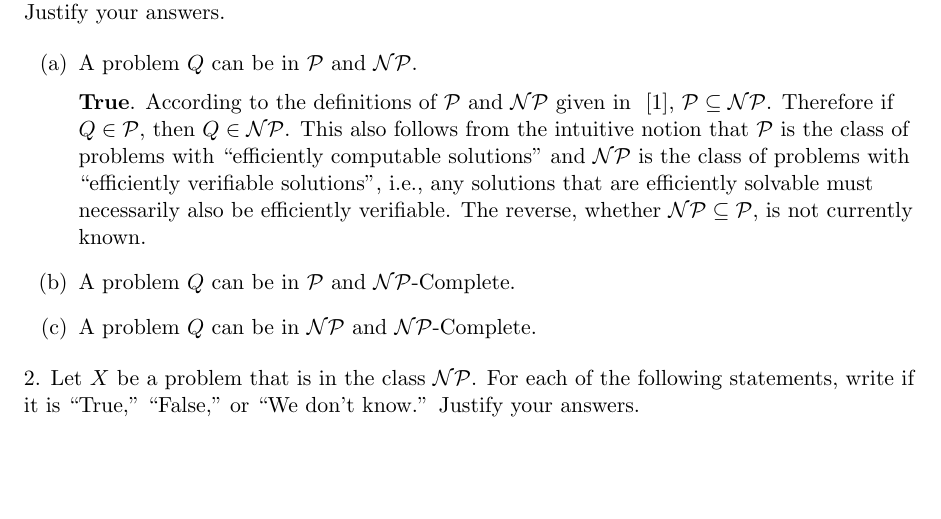
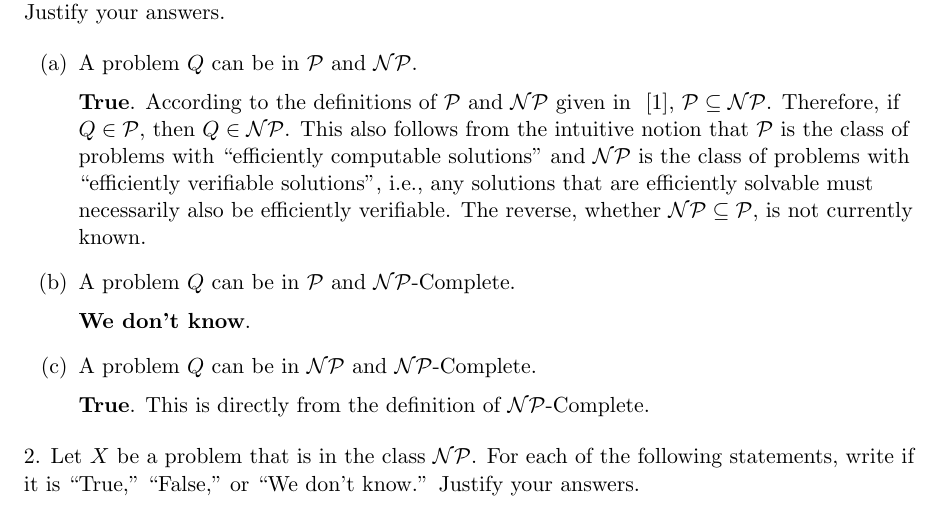
Before and after one commit to humamrashid/Complexity, a LaTeX problem sheet (assignment02.tex): part of the page, cut so that both start at the same text, the shorter picture padded with empty space. Compiled offline with pdfLaTeX.

Commit message:
Inc. commit.

```diff
--- a/assignment02.tex
+++ b/assignment02.tex
@@ -23,15 +23,19 @@
         \item A problem $Q$ can be in $\mathcal{P}$ and $\mathcal{NP}$.\\
             \medskip
             \textbf{True}. According to the definitions of $\mathcal{P}$ and $\mathcal{NP}$ given in
-            ~\cite{modernapp}, $\mathcal{P} \subseteq \mathcal{NP}$. Therefore if $Q \in
+            ~\cite{modernapp}, $\mathcal{P} \subseteq \mathcal{NP}$. Therefore, if $Q \in
             \mathcal{P}$, then $Q \in \mathcal{NP}$. This also follows from the intuitive notion
             that $\mathcal{P}$ is the class of problems with ``efficiently computable solutions''
             and $\mathcal{NP}$ is the class of problems with ``efficiently verifiable solutions'',
             i.e., any solutions that are efficiently solvable must necessarily also be efficiently
             verifiable. The reverse, whether $\mathcal{NP} \subseteq \mathcal{P}$, is not currently
             known.
-        \item A problem $Q$ can be in $\mathcal{P}$ and $\mathcal{NP}$-Complete.
-        \item A problem $Q$ can be in $\mathcal{NP}$ and $\mathcal{NP}$-Complete.
+        \item A problem $Q$ can be in $\mathcal{P}$ and $\mathcal{NP}$-Complete.\\
+            \medskip
+            \textbf{We don't know}.
+        \item A problem $Q$ can be in $\mathcal{NP}$ and $\mathcal{NP}$-Complete.\\
+            \medskip
+            \textbf{True}. This is directly from the definition of $\mathcal{NP}$-Complete.
     \end{enumerate}
     %%%%%%%%%%%%%%%%%%%%%%%%%%%%%%%%%%%%%%%%%%%%%%%%%%%%%%%%%%%%%%%%%%%%%%%%%%%%%%%%%%%%%%%%%%%%%%%%
     % Problem 2.
```
Also changed, not shown: assignment02.tex (8 more changed lines).
